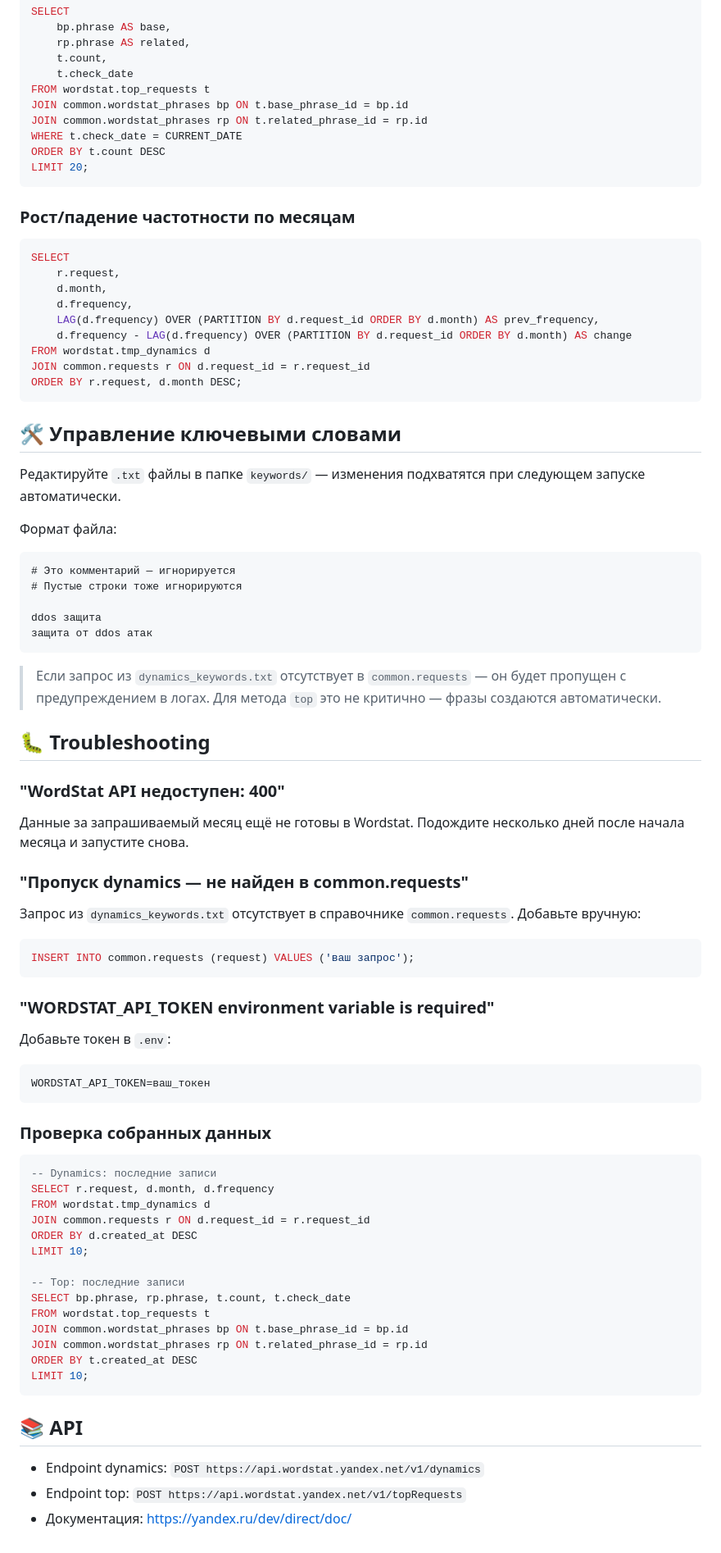
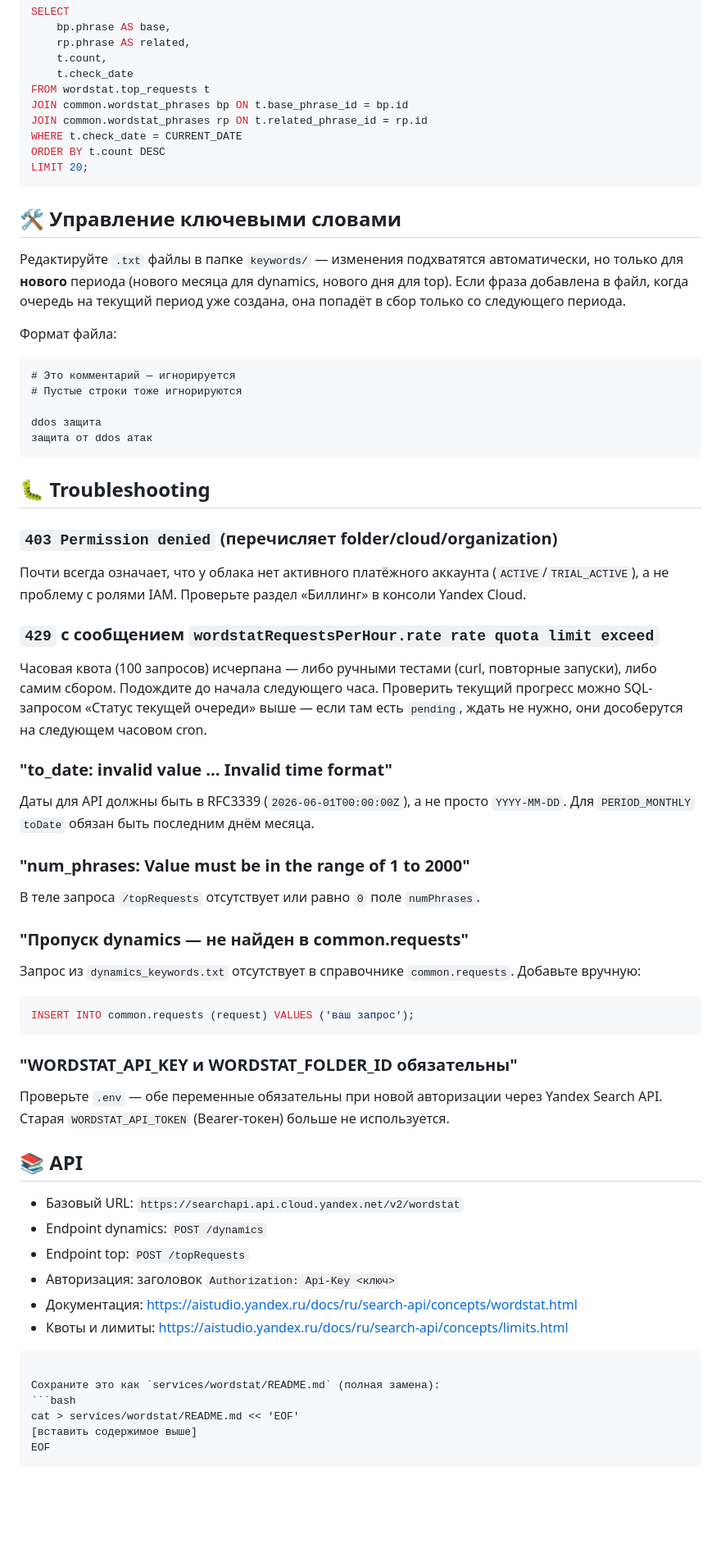
Before and after one commit to ToriHever/api-automation, a Markdown page: services/wordstat/README.md, the part around one of its changes. Shown at 82% size. Rendered like a GitHub page; blank space fills up the shorter version.

````diff
--- a/services/wordstat/README.md
+++ b/services/wordstat/README.md
@@ -196,22 +209,12 @@ ORDER BY t.count DESC
 LIMIT 20;
 ```
 
-### Рост/падение частотности по месяцам
-```sql
-SELECT
-    r.request,
-    d.month,
-    d.frequency,
-    LAG(d.frequency) OVER (PARTITION BY d.request_id ORDER BY d.month) AS prev_frequency,
-    d.frequency - LAG(d.frequency) OVER (PARTITION BY d.request_id ORDER BY d.month) AS change
-FROM wordstat.tmp_dynamics d
-JOIN common.requests r ON d.request_id = r.request_id
-ORDER BY r.request, d.month DESC;
-```
-
 ## 🛠️ Управление ключевыми словами
 
-Редактируйте `.txt` файлы в папке `keywords/` — изменения подхватятся при следующем запуске автоматически.
+Редактируйте `.txt` файлы в папке `keywords/` — изменения подхватятся
+автоматически, но только для **нового** периода (нового месяца для dynamics,
+нового дня для top). Если фраза добавлена в файл, когда очередь на текущий
+период уже создана, она попадёт в сбор только со следующего периода.
 
 Формат файла:
 ```
@@ -222,45 +225,51 @@ ddos защита
 защита от ddos атак
 ```
 
-> Если запрос из `dynamics_keywords.txt` отсутствует в `common.requests` — он будет пропущен с предупреждением в логах. Для метода `top` это не критично — фразы создаются автоматически.
-
 ## 🐛 Troubleshooting
 
-### "WordStat API недоступен: 400"
-Данные за запрашиваемый месяц ещё не готовы в Wordstat. Подождите несколько дней после начала месяца и запустите снова.
+### `403 Permission denied` (перечисляет folder/cloud/organization)
+Почти всегда означает, что у облака нет активного платёжного аккаунта
+(`ACTIVE`/`TRIAL_ACTIVE`), а не проблему с ролями IAM. Проверьте раздел
+«Биллинг» в консоли Yandex Cloud.
+
+### `429` с сообщением `wordstatRequestsPerHour.rate rate quota limit exceed`
+Часовая квота (100 запросов) исчерпана — либо ручными тестами (curl, повторные
+запуски), либо самим сбором. Подождите до начала следующего часа. Проверить
+текущий прогресс можно SQL-запросом «Статус текущей очереди» выше — если там
+есть `pending`, ждать не нужно, они дособерутся на следующем часовом cron.
+
+### "to_date: invalid value ... Invalid time format"
+Даты для API должны быть в RFC3339 (`2026-06-01T00:00:00Z`), а не просто
+`YYYY-MM-DD`. Для `PERIOD_MONTHLY` `toDate` обязан быть последним днём месяца.
+
+### "num_phrases: Value must be in the range of 1 to 2000"
+В теле запроса `/topRequests` отсутствует или равно `0` поле `numPhrases`.
 
 ### "Пропуск dynamics — не найден в common.requests"
-Запрос из `dynamics_keywords.txt` отсутствует в справочнике `common.requests`. Добавьте вручную:
+Запрос из `dynamics_keywords.txt` отсутствует в справочнике `common.requests`.
+Добавьте вручную:
 ```sql
 INSERT INTO common.requests (request) VALUES ('ваш запрос');
 ```
 
-### "WORDSTAT_API_TOKEN environment variable is required"
-Добавьте токен в `.env`:
-```bash
-WORDSTAT_API_TOKEN=ваш_токен
-```
-
-### Проверка собранных данных
-```sql
--- Dynamics: последние записи
-SELECT r.request, d.month, d.frequency
-FROM wordstat.tmp_dynamics d
-JOIN common.requests r ON d.request_id = r.request_id
-ORDER BY d.created_at DESC
-LIMIT 10;
-
--- Top: последние записи
-SELECT bp.phrase, rp.phrase, t.count, t.check_date
-FROM wordstat.top_requests t
-JOIN common.wordstat_phrases bp ON t.base_phrase_id = bp.id
-JOIN common.wordstat_phrases rp ON t.related_phrase_id = rp.id
-ORDER BY t.created_at DESC
-LIMIT 10;
-```
+### "WORDSTAT_API_KEY и WORDSTAT_FOLDER_ID обязательны"
+Проверьте `.env` — обе переменные обязательны при новой авторизации через
+Yandex Search API. Старая `WORDSTAT_API_TOKEN` (Bearer-токен) больше не
+используется.
 
 ## 📚 API
 
-- Endpoint dynamics: `POST https://api.wordstat.yandex.net/v1/dynamics`
-- Endpoint top: `POST https://api.wordstat.yandex.net/v1/topRequests`
-- Документация: https://yandex.ru/dev/direct/doc/
+- Базовый URL: `https://searchapi.api.cloud.yandex.net/v2/wordstat`
+- Endpoint dynamics: `POST /dynamics`
+- Endpoint top: `POST /topRequests`
+- Авторизация: заголовок `Authorization: Api-Key <ключ>`
+- Документация: https://aistudio.yandex.ru/docs/ru/search-api/concepts/wordstat.html
+- Квоты и лимиты: https://aistudio.yandex.ru/docs/ru/search-api/concepts/limits.html
+```
+
+Сохраните это как `services/wordstat/README.md` (полная замена):
+```bash
+cat > services/wordstat/README.md << 'EOF'
+[вставить содержимое выше]
+EOF
+```
````
Also changed, not shown: other parts of services/wordstat/README.md (+101 -88 lines).
